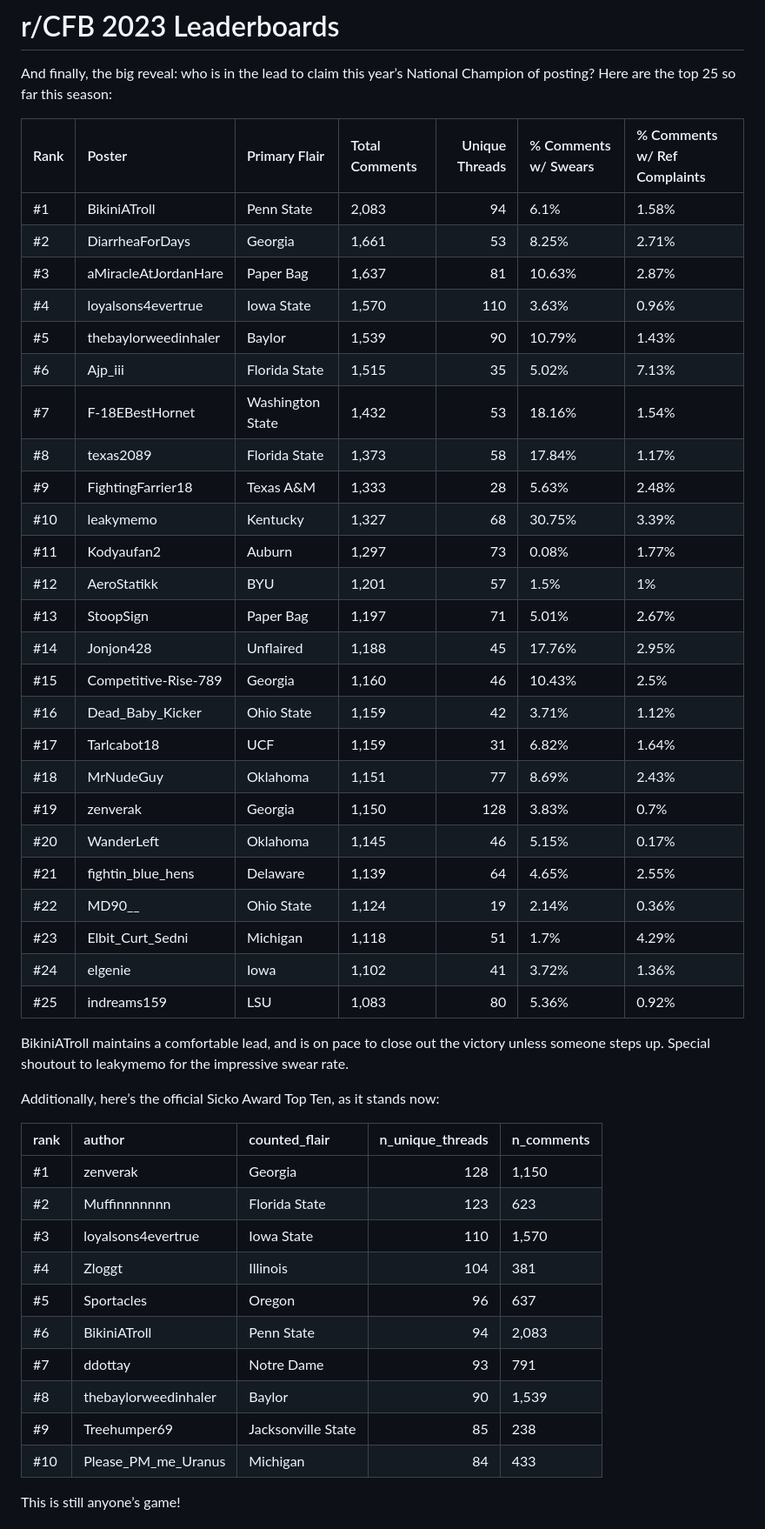
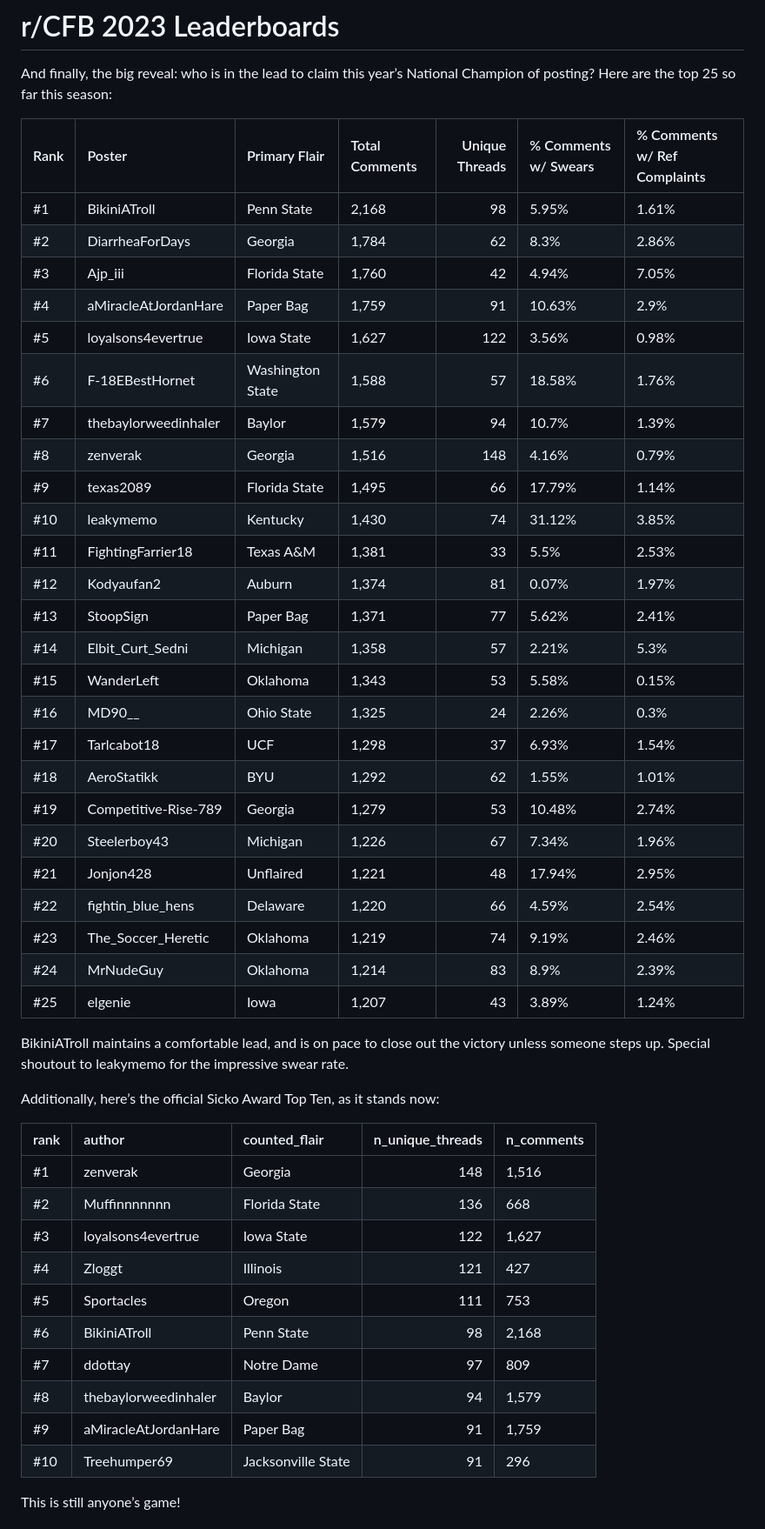
Before and after one commit to andrewjbe/sports-bs, a Markdown page: posts/rCFB-census.md, the part around one of its changes. Shown at 87% size. Rendered like a GitHub page.

Commit message:
Updating post

```diff
--- a/posts/rCFB-census.md
+++ b/posts/rCFB-census.md
@@ -268,31 +269,31 @@ National Champion of posting? Here are the top 25 so far this season:
 
 | Rank | Poster               | Primary Flair    | Total Comments | Unique Threads | % Comments w/ Swears | % Comments w/ Ref Complaints |
 |:---|:-----------|:---------|:--------|--------:|:-----------|:----------------|
-| #1   | BikiniATroll         | Penn State       | 2,083          |             94 | 6.1%                 | 1.58%                        |
-| #2   | DiarrheaForDays      | Georgia          | 1,661          |             53 | 8.25%                | 2.71%                        |
-| #3   | aMiracleAtJordanHare | Paper Bag        | 1,637          |             81 | 10.63%               | 2.87%                        |
-| #4   | loyalsons4evertrue   | Iowa State       | 1,570          |            110 | 3.63%                | 0.96%                        |
-| #5   | thebaylorweedinhaler | Baylor           | 1,539          |             90 | 10.79%               | 1.43%                        |
-| #6   | Ajp_iii              | Florida State    | 1,515          |             35 | 5.02%                | 7.13%                        |
-| #7   | F-18EBestHornet      | Washington State | 1,432          |             53 | 18.16%               | 1.54%                        |
-| #8   | texas2089            | Florida State    | 1,373          |             58 | 17.84%               | 1.17%                        |
-| #9   | FightingFarrier18    | Texas A&M        | 1,333          |             28 | 5.63%                | 2.48%                        |
-| #10  | leakymemo            | Kentucky         | 1,327          |             68 | 30.75%               | 3.39%                        |
-| #11  | Kodyaufan2           | Auburn           | 1,297          |             73 | 0.08%                | 1.77%                        |
-| #12  | AeroStatikk          | BYU              | 1,201          |             57 | 1.5%                 | 1%                           |
-| #13  | StoopSign            | Paper Bag        | 1,197          |             71 | 5.01%                | 2.67%                        |
-| #14  | Jonjon428            | Unflaired        | 1,188          |             45 | 17.76%               | 2.95%                        |
-| #15  | Competitive-Rise-789 | Georgia          | 1,160          |             46 | 10.43%               | 2.5%                         |
-| #16  | Dead_Baby_Kicker     | Ohio State       | 1,159          |             42 | 3.71%                | 1.12%                        |
-| #17  | Tarlcabot18          | UCF              | 1,159          |             31 | 6.82%                | 1.64%                        |
-| #18  | MrNudeGuy            | Oklahoma         | 1,151          |             77 | 8.69%                | 2.43%                        |
-| #19  | zenverak             | Georgia          | 1,150          |            128 | 3.83%                | 0.7%                         |
-| #20  | WanderLeft           | Oklahoma         | 1,145          |             46 | 5.15%                | 0.17%                        |
-| #21  | fightin_blue_hens    | Delaware         | 1,139          |             64 | 4.65%                | 2.55%                        |
-| #22  | MD90\_\_             | Ohio State       | 1,124          |             19 | 2.14%                | 0.36%                        |
-| #23  | Elbit_Curt_Sedni     | Michigan         | 1,118          |             51 | 1.7%                 | 4.29%                        |
-| #24  | elgenie              | Iowa             | 1,102          |             41 | 3.72%                | 1.36%                        |
-| #25  | indreams159          | LSU              | 1,083          |             80 | 5.36%                | 0.92%                        |
+| #1   | BikiniATroll         | Penn State       | 2,168          |             98 | 5.95%                | 1.61%                        |
+| #2   | DiarrheaForDays      | Georgia          | 1,784          |             62 | 8.3%                 | 2.86%                        |
+| #3   | Ajp_iii              | Florida State    | 1,760          |             42 | 4.94%                | 7.05%                        |
+| #4   | aMiracleAtJordanHare | Paper Bag        | 1,759          |             91 | 10.63%               | 2.9%                         |
+| #5   | loyalsons4evertrue   | Iowa State       | 1,627          |            122 | 3.56%                | 0.98%                        |
+| #6   | F-18EBestHornet      | Washington State | 1,588          |             57 | 18.58%               | 1.76%                        |
+| #7   | thebaylorweedinhaler | Baylor           | 1,579          |             94 | 10.7%                | 1.39%                        |
+| #8   | zenverak             | Georgia          | 1,516          |            148 | 4.16%                | 0.79%                        |
+| #9   | texas2089            | Florida State    | 1,495          |             66 | 17.79%               | 1.14%                        |
+| #10  | leakymemo            | Kentucky         | 1,430          |             74 | 31.12%               | 3.85%                        |
+| #11  | FightingFarrier18    | Texas A&M        | 1,381          |             33 | 5.5%                 | 2.53%                        |
+| #12  | Kodyaufan2           | Auburn           | 1,374          |             81 | 0.07%                | 1.97%                        |
+| #13  | StoopSign            | Paper Bag        | 1,371          |             77 | 5.62%                | 2.41%                        |
+| #14  | Elbit_Curt_Sedni     | Michigan         | 1,358          |             57 | 2.21%                | 5.3%                         |
+| #15  | WanderLeft           | Oklahoma         | 1,343          |             53 | 5.58%                | 0.15%                        |
+| #16  | MD90\_\_             | Ohio State       | 1,325          |             24 | 2.26%                | 0.3%                         |
+| #17  | Tarlcabot18          | UCF              | 1,298          |             37 | 6.93%                | 1.54%                        |
+| #18  | AeroStatikk          | BYU              | 1,292          |             62 | 1.55%                | 1.01%                        |
+| #19  | Competitive-Rise-789 | Georgia          | 1,279          |             53 | 10.48%               | 2.74%                        |
+| #20  | Steelerboy43         | Michigan         | 1,226          |             67 | 7.34%                | 1.96%                        |
+| #21  | Jonjon428            | Unflaired        | 1,221          |             48 | 17.94%               | 2.95%                        |
+| #22  | fightin_blue_hens    | Delaware         | 1,220          |             66 | 4.59%                | 2.54%                        |
+| #23  | The_Soccer_Heretic   | Oklahoma         | 1,219          |             74 | 9.19%                | 2.46%                        |
+| #24  | MrNudeGuy            | Oklahoma         | 1,214          |             83 | 8.9%                 | 2.39%                        |
+| #25  | elgenie              | Iowa             | 1,207          |             43 | 3.89%                | 1.24%                        |
 
 BikiniATroll maintains a comfortable lead, and is on pace to close out
 the victory unless someone steps up. Special shoutout to leakymemo for
@@ -302,16 +303,16 @@ Additionally, here’s the official Sicko Award Top Ten, as it stands now:
 
 | rank | author               | counted_flair      | n_unique_threads | n_comments |
 |:-----|:-------------------|:------------------|----------------:|:----------|
-| #1   | zenverak             | Georgia            |              128 | 1,150      |
-| #2   | Muffinnnnnnn         | Florida State      |              123 | 623        |
-| #3   | loyalsons4evertrue   | Iowa State         |              110 | 1,570      |
-| #4   | Zloggt               | Illinois           |              104 | 381        |
-| #5   | Sportacles           | Oregon             |               96 | 637        |
-| #6   | BikiniATroll         | Penn State         |               94 | 2,083      |
-| #7   | ddottay              | Notre Dame         |               93 | 791        |
-| #8   | thebaylorweedinhaler | Baylor             |               90 | 1,539      |
-| #9   | Treehumper69         | Jacksonville State |               85 | 238        |
-| #10  | Please_PM_me_Uranus  | Michigan           |               84 | 433        |
+| #1   | zenverak             | Georgia            |              148 | 1,516      |
+| #2   | Muffinnnnnnn         | Florida State      |              136 | 668        |
+| #3   | loyalsons4evertrue   | Iowa State         |              122 | 1,627      |
+| #4   | Zloggt               | Illinois           |              121 | 427        |
+| #5   | Sportacles           | Oregon             |              111 | 753        |
+| #6   | BikiniATroll         | Penn State         |               98 | 2,168      |
+| #7   | ddottay              | Notre Dame         |               97 | 809        |
+| #8   | thebaylorweedinhaler | Baylor             |               94 | 1,579      |
+| #9   | aMiracleAtJordanHare | Paper Bag          |               91 | 1,759      |
+| #10  | Treehumper69         | Jacksonville State |               91 | 296        |
 
 This is still anyone’s game!
 
```
Also changed, not shown: other parts of posts/rCFB-census.md (+192 -191 lines).
